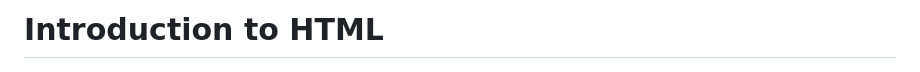
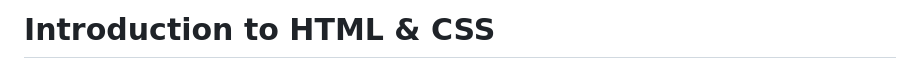
Before and after one commit to wlittler/HTMLIntroductory, a Markdown page: README.md, the part around the change printed below. Rendered like a GitHub page.

```diff
--- a/README.md
+++ b/README.md
@@ -1,3 +1,3 @@
-Introduction to HTML
+Introduction to HTML & CSS
 ========================
    ![HTML](images/html5.png "HTML")
```
Also changed, not shown: other parts of README.md (+1 -0 lines), syllabus/00 Environments.md (+15 -53 lines), images/css3.png (added).
